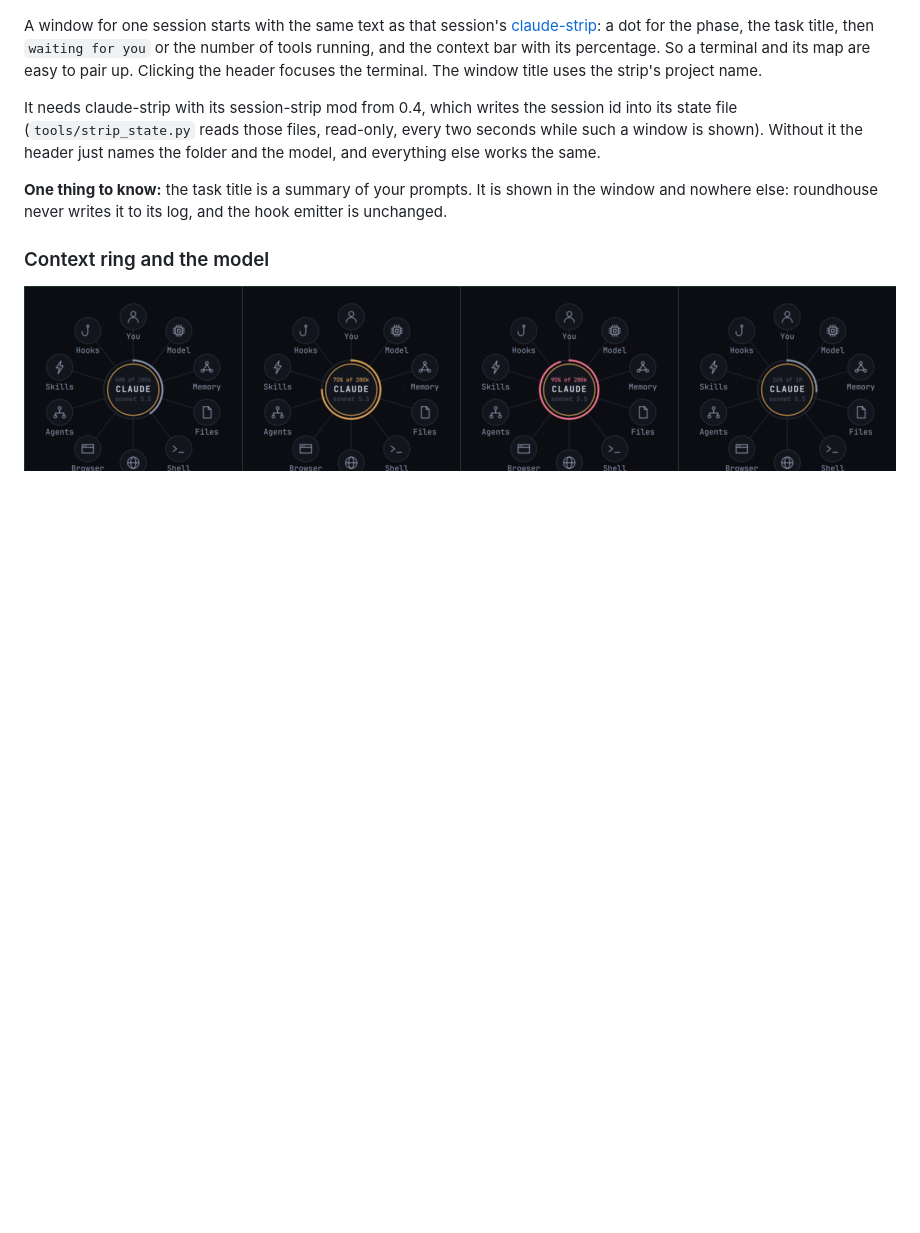
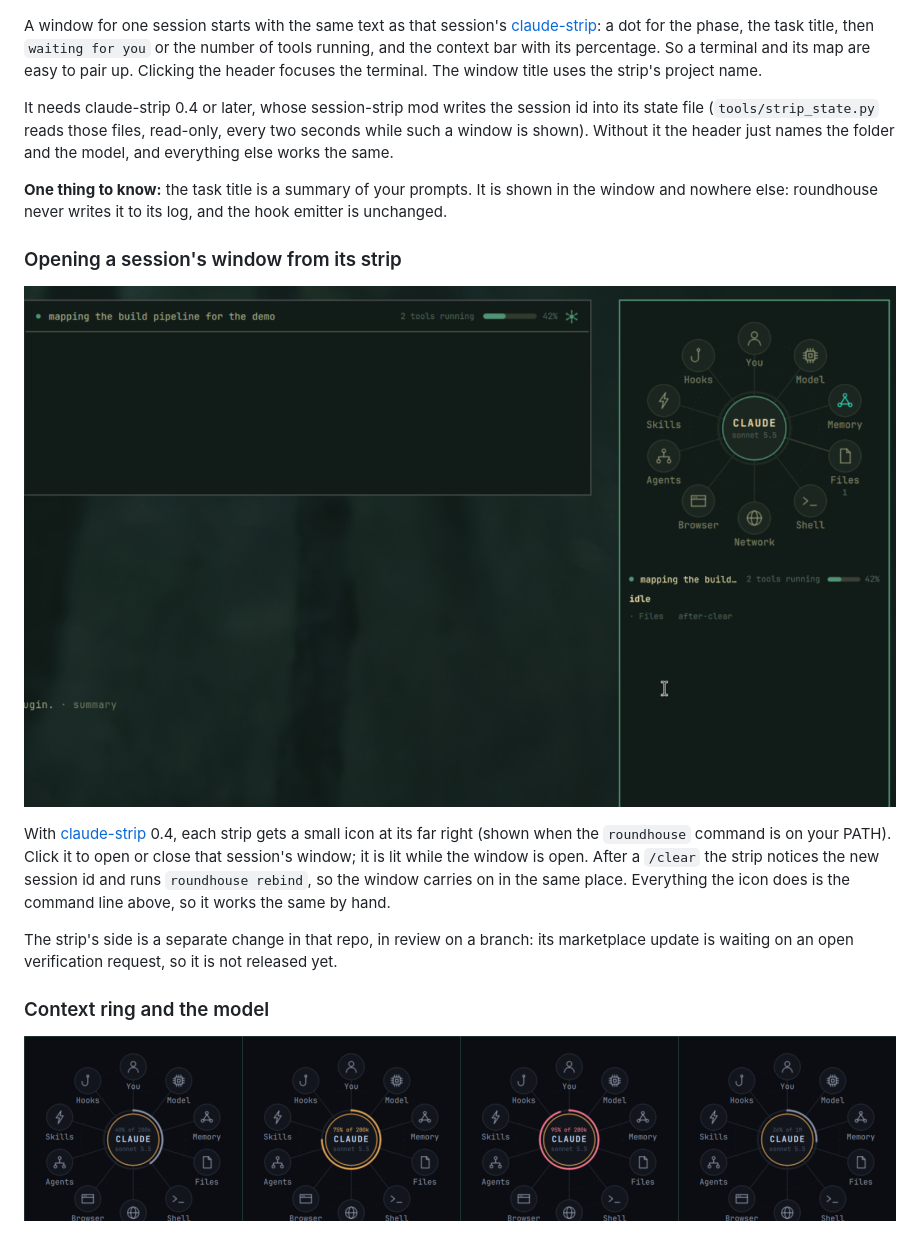
Before and after one commit to TaylorBurke/roundhouse, a Markdown page: README.md, the part around the change. Drawn GitHub-style; pictures changed too: docs/strip-icon.png (added); blank space fills up the shorter version.

Commit message:
Docs and evidence for the claude-strip map icon (#29) (#32)
Claude-Session: https://claude.ai/code/session_01E8LSXfuaWNvFesSWjW4y6g

Co-authored-by: Claude Sonnet 5.5 <noreply@anthropic.com>

```diff
--- a/README.md
+++ b/README.md
@@ -139,13 +139,26 @@ title, then `waiting for you` or the number of tools running, and the context ba
 percentage. So a terminal and its map are easy to pair up. Clicking the header focuses the
 terminal. The window title uses the strip's project name.
 
-It needs claude-strip with its session-strip mod from 0.4, which writes the session id into its
+It needs claude-strip 0.4 or later, whose session-strip mod writes the session id into its
 state file (`tools/strip_state.py` reads those files, read-only, every two seconds while such a
 window is shown). Without it the header just names the folder and the model, and everything
 else works the same.
 
 **One thing to know:** the task title is a summary of your prompts. It is shown in the window
 and nowhere else: roundhouse never writes it to its log, and the hook emitter is unchanged.
+
+### Opening a session's window from its strip
+
+![a claude-strip with its lit map icon, and the window it opened beside it](docs/strip-icon.png)
+
+With [claude-strip](https://github.com/TaylorBurke/claude-strip) 0.4, each strip gets a small
+icon at its far right (shown when the `roundhouse` command is on your PATH). Click it to open or
+close that session's window; it is lit while the window is open. After a `/clear` the strip
+notices the new session id and runs `roundhouse rebind`, so the window carries on in the same
+place. Everything the icon does is the command line above, so it works the same by hand.
+
+The strip's side is a separate change in that repo, in review on a branch: its marketplace
+update is waiting on an open verification request, so it is not released yet.
 
 ### Context ring and the model
 
```
Also changed, not shown: 1 other file.
